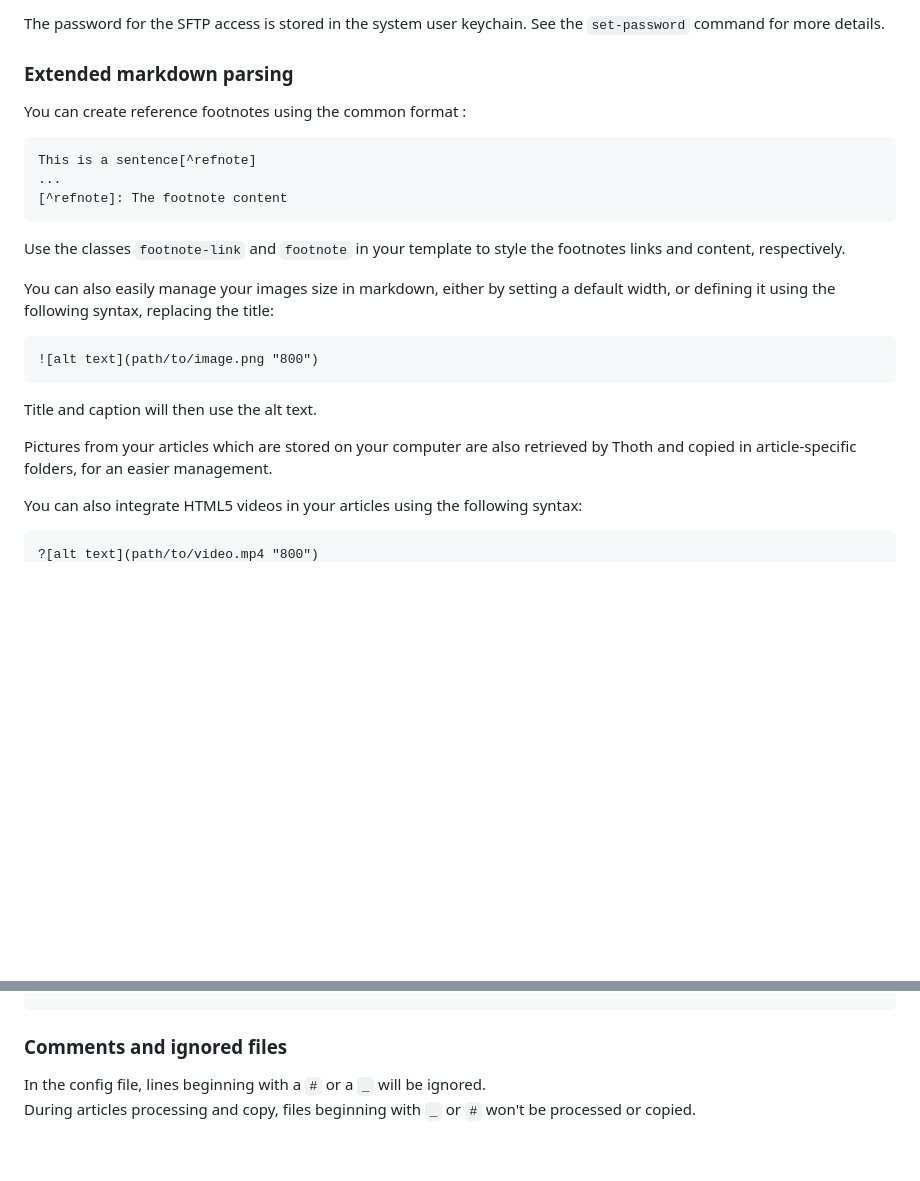
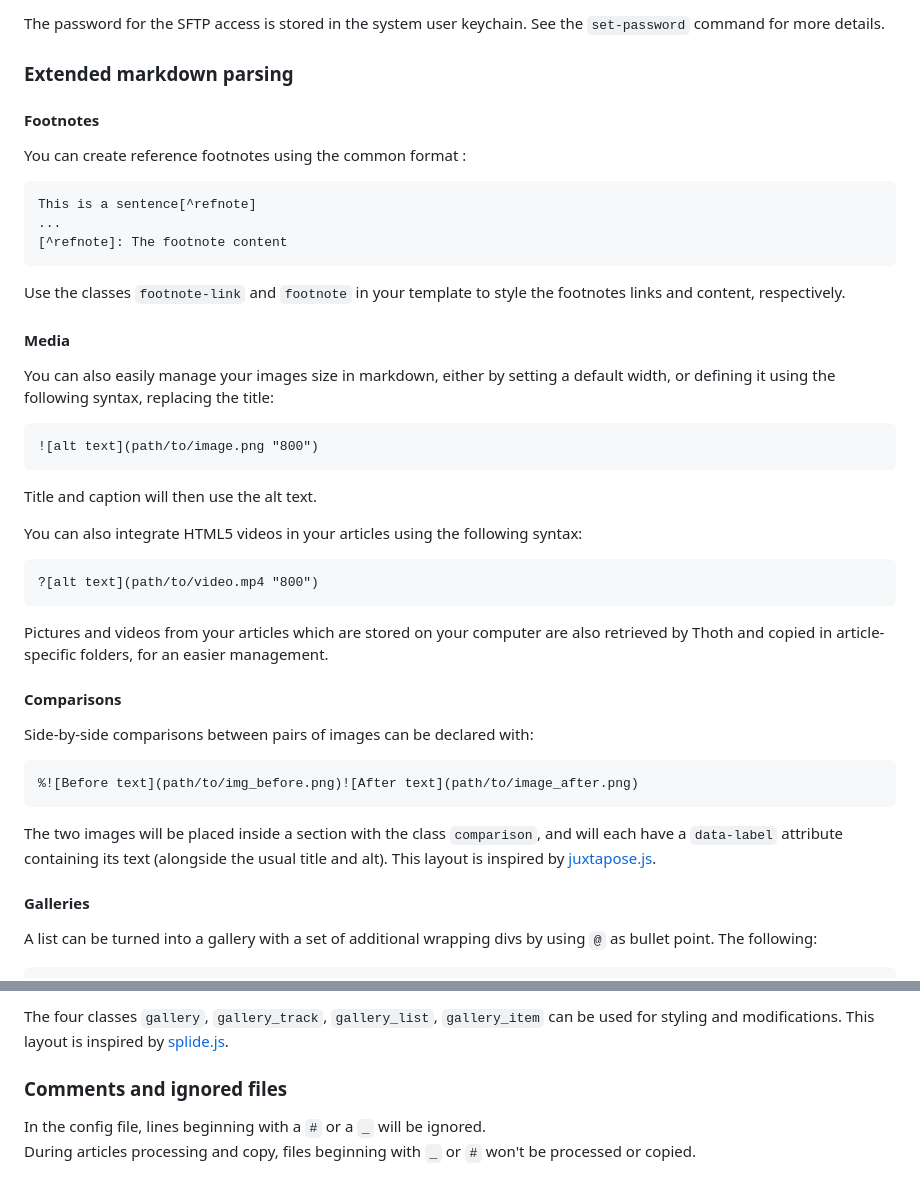
Before and after one commit to kosua20/thoth2, a Markdown page: README.md, 2 parts joined by grey strips. Rendered like a GitHub page; blank space fills up the shorter version.

Commit message:
README: update doc.

```diff
--- a/README.md
+++ b/README.md
@@ -135,6 +135,9 @@ The password for the SFTP access is stored in the system user keychain. See the
 
 
 ### Extended markdown parsing
+
+#### Footnotes
+
 You can create reference footnotes using the common format :
 
     This is a sentence[^refnote]
@@ -143,15 +146,29 @@ You can create reference footnotes using the common format :
 
 Use the classes `footnote-link` and `footnote` in your template to style the footnotes links and content, respectively.
 
+#### Media
+
 You can also easily manage your images size in markdown, either by setting a default width, or defining it using the following syntax, replacing the title:
 
     ![alt text](path/to/image.png "800")
 
 Title and caption will then use the alt text.
 
-Pictures from your articles which are stored on your computer are also retrieved by Thoth and copied in article-specific folders, for an easier management.
-
 You can also integrate HTML5 videos in your articles using the following syntax:
 
     ?[alt text](path/to/video.mp4 "800")
 
+Pictures and videos from your articles which are stored on your computer are also retrieved by Thoth and copied in article-specific folders, for an easier management.
+
+#### Comparisons
+
+Side-by-side comparisons between pairs of images can be declared with:
+
+    %![Before text](path/to/img_before.png)![After text](path/to/image_after.png)
+
+The two images will be placed inside a section with the class `comparison`, and will each have a `data-label` attribute containing its text (alongside the usual title and alt). This layout is inspired by [juxtapose.js](https://github.com/NUKnightLab/juxtapose).
+
+#### Galleries
+
+A list can be turned into a gallery with a set of additional wrapping divs by using `@` as bullet point. The following:
+
@@ -158,3 +204,5 @@ You can also integrate HTML5 videos in your articles using the following syntax:
+The four classes `gallery`, `gallery_track`, `gallery_list`, `gallery_item` can be used for styling and modifications. This layout is inspired by [splide.js](https://splidejs.com).
+
 ### Comments and ignored files
 In the config file, lines beginning with a `#` or a `_` will be ignored.
 During articles processing and copy, files beginning with `_` or `#` won't be processed or copied.
```
Also changed, not shown: other parts of README.md (+29 -0 lines).
